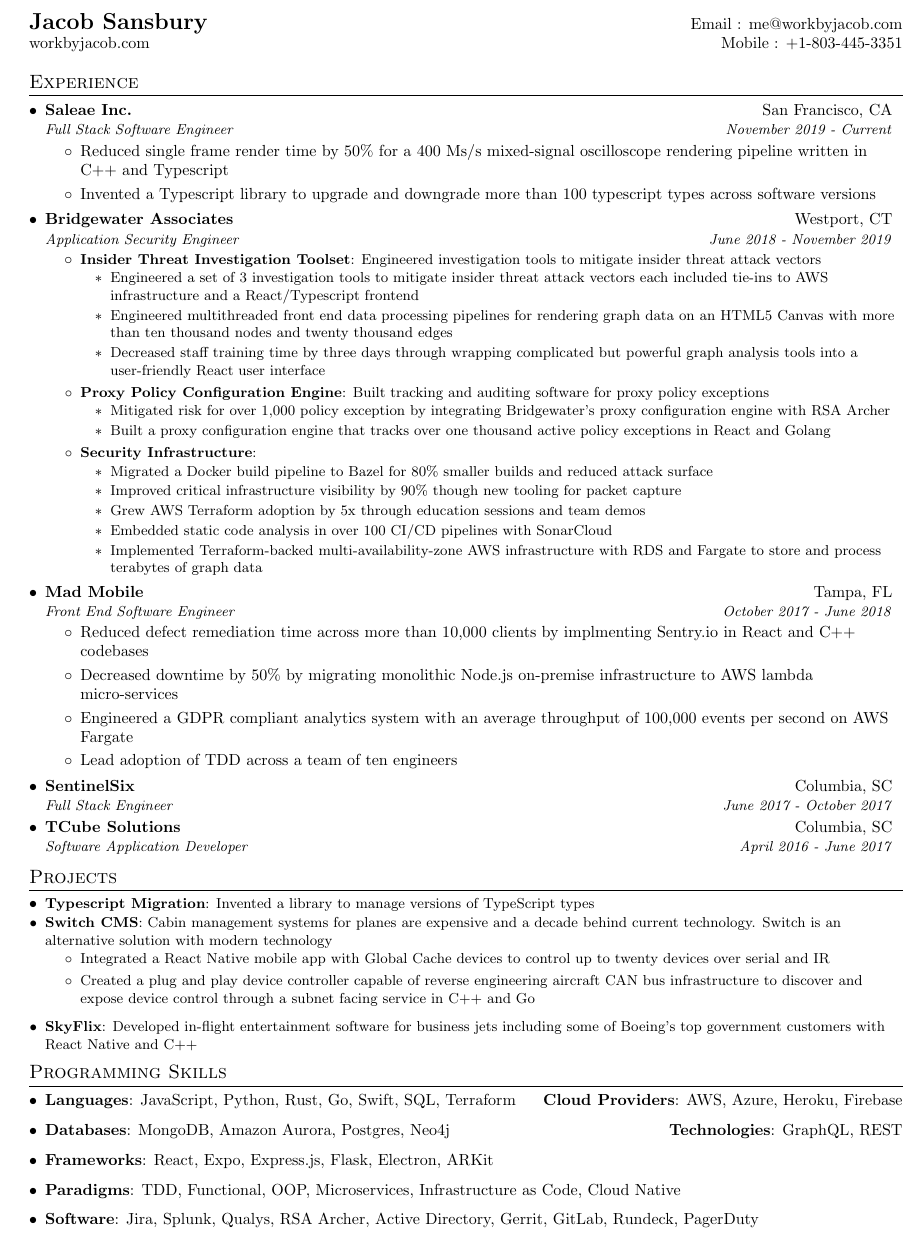
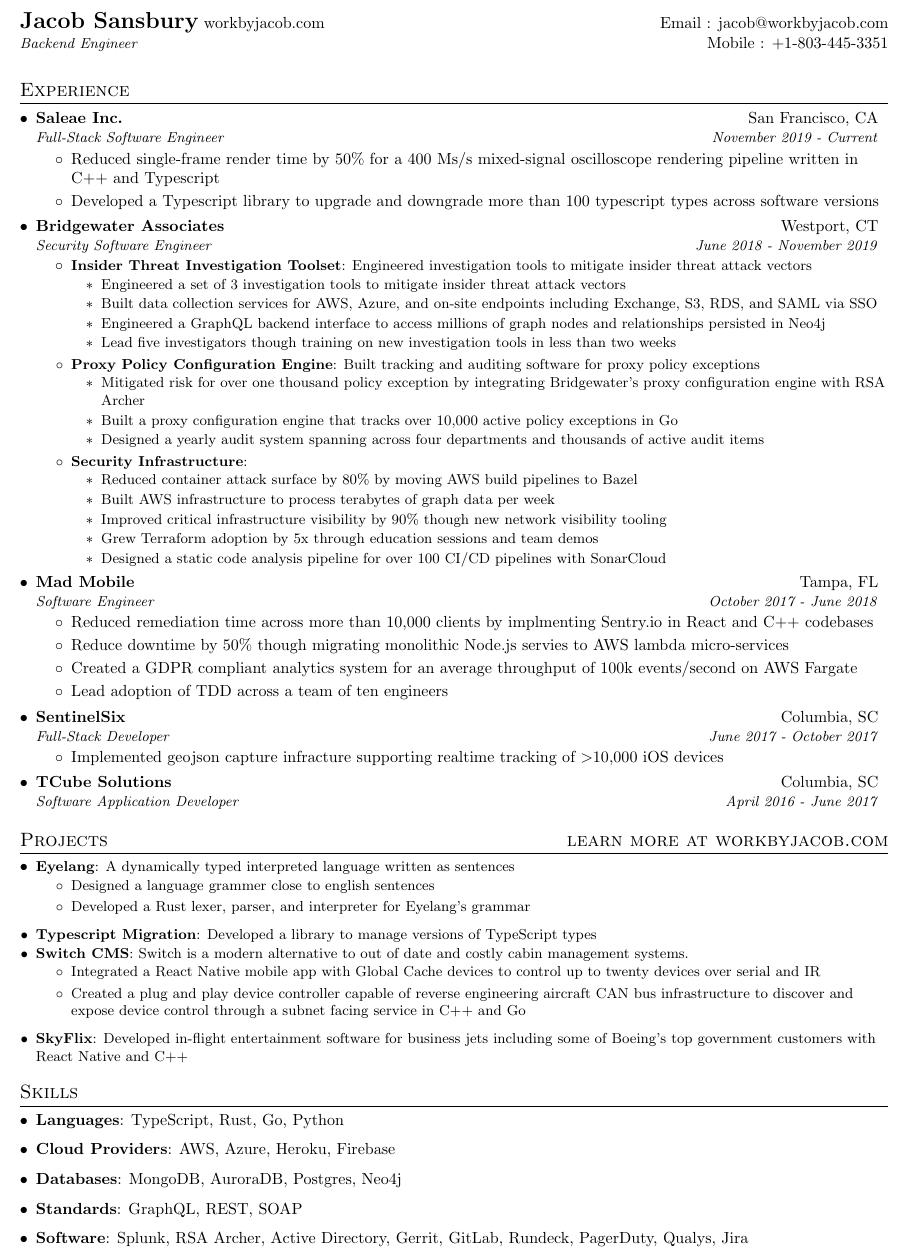
Before and after one commit to jsnns/resume, a LaTeX CV (jsnns_resume.tex): part of the page, cut so that both start at the same text. Compiled offline with pdfLaTeX.

Commit message:
Refactor for backend targeting

```diff
--- a/jsnns_resume.tex
+++ b/jsnns_resume.tex
@@ -16,7 +16,7 @@
 \usepackage{fancyhdr}
 \usepackage[english]{babel}
 \usepackage[
-  margin=2.2cm,
+  margin=2cm,
   includefoot,
   footskip=30pt,
 ]{geometry}
@@ -31,7 +31,7 @@
 % Adjust margins
 \addtolength{\oddsidemargin}{-0.4in}
 \addtolength{\evensidemargin}{-0.4in}
-\addtolength{\textwidth}{1in}
+\addtolength{\textwidth}{0.8in}
 \addtolength{\topmargin}{-.4in}
 \addtolength{\textheight}{1.0in}
 
@@ -43,7 +43,7 @@
 
 % Sections formatting
 \titleformat{\section}{
-  \vspace{-4pt}\scshape\raggedright\large
+  \vspace{1pt}\scshape\raggedright\large
 }{}{0em}{}[\color{black}\titlerule \vspace{-5pt}]
 
 %-------------------------
@@ -79,8 +79,8 @@
 
 %----------HEADING-----------------
 \begin{tabular*}{\textwidth}{l@{\extracolsep{\fill}}r}
-  \textbf{\href{http://workbyjacob.com/}{\Large Jacob Sansbury}} & Email : \href{mailto:me@workbyjacob.com}{me@workbyjacob.com}\\
-  \href{http://workbyjacob.com/}{workbyjacob.com} & Mobile : +1-803-445-3351 \\
+  \textbf{\href{http://workbyjacob.com/}{\Large Jacob Sansbury}} \href{http://workbyjacob.com/}{workbyjacob.com} & Email : \href{mailto:me@workbyjacob.com}{jacob@workbyjacob.com}\\
+  \textit{\small Backend Engineer} & Mobile : +1-803-445-3351 \\
 \end{tabular*}
 
 %-----------EXPERIENCE-----------------
@@ -89,64 +89,76 @@
 
 	 \resumeSubheading
  	{Saleae Inc.}{San Francisco, CA}
- 	{Full Stack Software Engineer}{November 2019 - Current}
+ 	{Full-Stack Software Engineer}{November 2019 - Current}
          	\resumeItemListStart
-        			\item Reduced single frame render time by 50\% for a 400 Ms/s mixed-signal oscilloscope rendering pipeline written in C++ and Typescript
-        			\item Invented a Typescript library to upgrade and downgrade more than 100 typescript types across software versions
+        			\item Reduced single-frame render time by 50\% for a 400 Ms/s mixed-signal oscilloscope rendering pipeline written in C++ and Typescript
+        			\item Developed a Typescript library to upgrade and downgrade more than 100 typescript types across software versions
         		\resumeItemListEnd
 
 	\resumeSubheading
 	{Bridgewater Associates}{Westport, CT}
-	{Application Security Engineer}{June 2018 - November 2019}
+	{Security Software Engineer}{June 2018 - November 2019}
 		\resumeItemListStart
 			\resumeItem{Insider Threat Investigation Toolset}{Engineered investigation tools to mitigate insider threat attack vectors}
 				\begin{itemize}
-					\item Engineered a set of 3 investigation tools to mitigate insider threat attack vectors each included tie-ins to AWS infrastructure and a React/Typescript frontend
-					\item Engineered multithreaded front end data processing pipelines for rendering graph data on an HTML5 Canvas with more than ten thousand nodes and twenty thousand edges
-					\item Decreased staff training time by three days through wrapping complicated but powerful graph analysis tools into a user-friendly React user interface
+					\item Engineered a set of 3 investigation tools to mitigate insider threat attack vectors
+					\item Built data collection services for AWS, Azure, and on-site endpoints including Exchange, S3, RDS, and SAML via SSO
+					\item Engineered a GraphQL backend interface to access millions of graph nodes and relationships persisted in Neo4j
+					\item Lead five investigators though training on new investigation tools in less than two weeks
 				\end{itemize}
 			\resumeItem{Proxy Policy Configuration Engine}{Built tracking and auditing software for proxy policy exceptions}
 				\begin{itemize}
-					\item Mitigated risk for over 1,000 policy exception by integrating Bridgewater's proxy configuration engine with RSA Archer
-					\item Built a proxy configuration engine that tracks over one thousand active policy exceptions in React and Golang
+					\item Mitigated risk for over one thousand policy exception by integrating Bridgewater's proxy configuration engine with RSA Archer
+					\item Built a proxy configuration engine that tracks over 10,000 active policy exceptions in Go
+					\item Designed a yearly audit system spanning across four departments and thousands of active audit items
 				\end{itemize}
 
 			\resumeItem{Security Infrastructure}{}
 				\begin{itemize}
-					\item Migrated a Docker build pipeline to Bazel for 80\% smaller builds and reduced attack surface
-					\item Improved critical infrastructure visibility by 90\% though new tooling for packet capture
-					\item Grew AWS Terraform adoption by 5x through education sessions and team demos
-					\item Embedded static code analysis in over 100 CI/CD pipelines with SonarCloud
-					\item Implemented Terraform-backed multi-availability-zone AWS infrastructure with RDS and Fargate to store and process terabytes of graph data
+					\item Reduced container attack surface by 80\% by moving AWS build pipelines to Bazel
+					\item Built AWS infrastructure to process terabytes of graph data per week
+					\item Improved critical infrastructure visibility by 90\% though new network visibility tooling
+					\item Grew Terraform adoption by 5x through education sessions and team demos
+					\item Designed a static code analysis pipeline for over 100 CI/CD pipelines with SonarCloud
 				\end{itemize}
 
 		\resumeItemListEnd
 
 	\resumeSubheading
 	{Mad Mobile}{Tampa, FL}
-	{Front End Software Engineer}{October 2017 - June 2018}
+	{Software Engineer}{October 2017 - June 2018}
 		\resumeItemListStart
-			\item Reduced defect remediation time across more than 10,000 clients by implmenting Sentry.io in React and C++ codebases
-			\item Decreased downtime by 50\% by migrating monolithic Node.js on-premise infrastructure to AWS lambda micro-services
-			\item Engineered a GDPR compliant analytics system with an average throughput of 100,000 events per second on AWS Fargate
+			\item Reduced remediation time across more than 10,000 clients by implmenting Sentry.io in React and C++ codebases
+			\item Reduce downtime by 50\% though migrating monolithic Node.js servies to AWS lambda micro-services
+			\item Created a GDPR compliant analytics system for an average throughput of 100k events/second  on AWS Fargate
 			\item Lead adoption of TDD across a team of ten engineers
 		\resumeItemListEnd
 
 	\resumeSubheading
 		{SentinelSix}{Columbia, SC}
-	{Full Stack Engineer}{June 2017 - October 2017}
+		{Full-Stack Developer}{June 2017 - October 2017}
+		\resumeItemListStart
+			\item Implemented geojson capture infracture supporting realtime tracking of \textgreater10,000 iOS devices
+		\resumeItemListEnd
 
 	\resumeSubheading
 		{TCube Solutions}{Columbia, SC}
 		{Software Application Developer}{April 2016 - June 2017}
+
 \resumeSubHeadingListEnd
 
 %-----------PROJECTS-----------------
-\section{Projects}
+\section{Projects \hfill learn more at workbyjacob.com}
 	\resumeSubHeadingListStart
-		\resumeSubItem{Typescript Migration}{Invented a library to manage versions of TypeScript types}
+		\resumeSubItem{Eyelang}{A dynamically typed interpreted language written as sentences}
+			\begin{itemize}
+				\item Designed a language grammer close to english sentences
+				\item Developed a Rust lexer, parser, and interpreter for Eyelang's grammar
+			\end{itemize}
 
-		\resumeSubItem{Switch CMS}{Cabin management systems for planes are expensive and a decade behind current technology. Switch is an alternative solution with modern technology}
+		\resumeSubItem{Typescript Migration}{Developed a library to manage versions of TypeScript types}
+
+		\resumeSubItem{Switch CMS}{Switch is a modern alternative to out of date and costly cabin management systems.}
 			\begin{itemize}
 				\item Integrated a React Native mobile app with Global Cache devices to control up to twenty devices over serial and IR
 				\item Created a plug and play device controller capable of reverse engineering aircraft CAN bus infrastructure to discover and expose device control through a subnet facing service in C++ and Go
@@ -157,26 +169,23 @@
 
 
 %--------PROGRAMMING SKILLS------------
- \section{Programming Skills}
+ \section{Skills}
   \resumeSubHeadingListStart
     \item{
-      \textbf{Languages}{: JavaScript, Python, Rust, Go, Swift, SQL, Terraform}
-      \hfill
+    	\textbf{Languages}{: TypeScript, Rust, Go, Python }
+	}
+	\item {
 		\textbf{Cloud Providers}{: AWS, Azure, Heroku, Firebase}
 	}
     \item {
-      \textbf{Databases}{: MongoDB, Amazon Aurora, Postgres, Neo4j }
+		\textbf{Databases}{: MongoDB, AuroraDB, Postgres, Neo4j }
 		\hfill
-	  \textbf{Technologies}{: GraphQL, REST  }
 	}
 	\item {
-		\textbf{Frameworks}{: React, Expo, Express.js, Flask, Electron, ARKit }
+		\textbf{Standards}{: GraphQL, REST, SOAP }
 	}
 	\item {
-	    \textbf{Paradigms}{: TDD, Functional, OOP, Microservices, Infrastructure as Code, Cloud Native }
-    }
-    \item {
-    	\textbf{Software}{: Jira, Splunk, Qualys, RSA Archer, Active Directory, Gerrit, GitLab, Rundeck, PagerDuty }
+		\textbf{Software}{: Splunk, RSA Archer, Active Directory, Gerrit, GitLab, Rundeck, PagerDuty, Qualys, Jira }
 	}
   \resumeSubHeadingListEnd
 
```
Also changed, not shown: jsnns_resume.pdf, 4 other files. Lines whose indentation alone changed are shown as unchanged.
